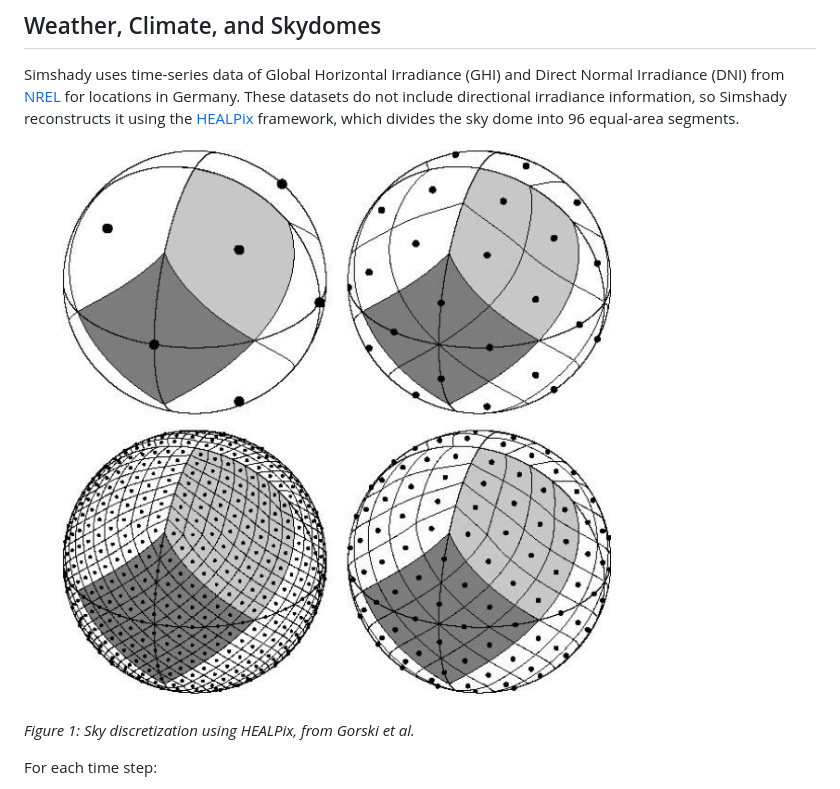
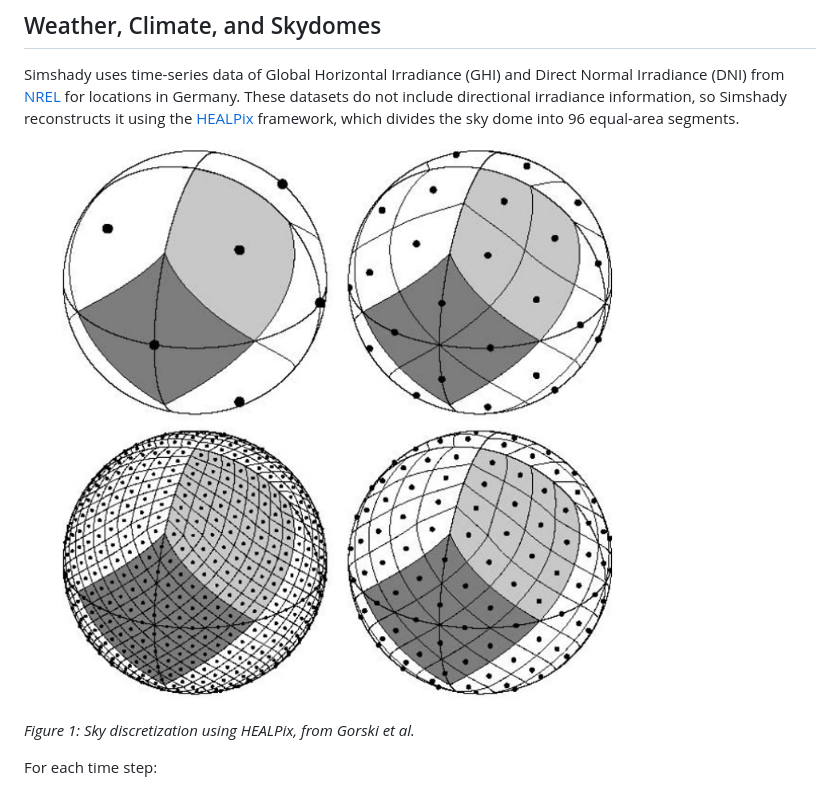
Before and after one commit to open-pv/simshady, a Markdown page: documents/how_does_simshady_work.md, the part around the change. Drawn GitHub-style; pictures changed too: documents/assets/Gorski2024_Healpix.jpg (added), documents/assets/Gorski2024_Healpix.png (deleted).

```diff
--- a/documents/how_does_simshady_work.md
+++ b/documents/how_does_simshady_work.md
@@ -17,7 +17,7 @@ PV system output is heavily influenced by shading from nearby objects—such as
 
 Simshady uses time-series data of Global Horizontal Irradiance (GHI) and Direct Normal Irradiance (DNI) from [NREL](https://nsrdb.nrel.gov/) for locations in Germany. These datasets do not include directional irradiance information, so Simshady reconstructs it using the [HEALPix](https://doi.org/10.1086/427976) framework, which divides the sky dome into 96 equal-area segments.
 
-![HEALPix sky segmentation](./assets/Gorski2024_Healpix.png)
+![HEALPix sky segmentation](./assets/Gorski2024_Healpix.jpg)
 
 _Figure 1: Sky discretization using HEALPix, from Gorski et al._
 
```
Also changed, not shown: documents/getting_started.md (+7 -1 lines), documents/assets/screenshot-simulation-geometry.jpg (added), 1 other file.
